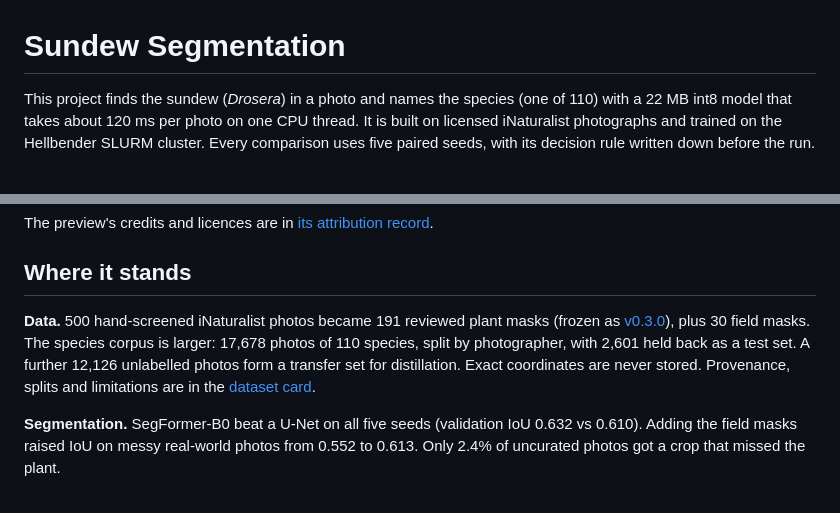
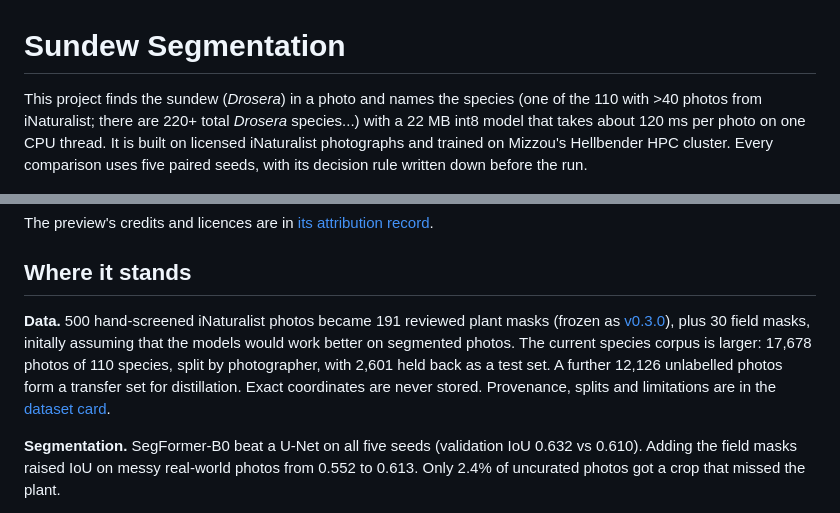
Before and after one commit to piercetaylor/sundew-segmenting, a Markdown page: README.md, 2 parts joined by grey strips. Rendered like a GitHub page.

Commit message:
Enhance README with updated project and data information
Updated project description and data details in README.md for clarity and additional context.

```diff
--- a/README.md
+++ b/README.md
@@ -1,6 +1,6 @@
 # Sundew Segmentation
 
-This project finds the sundew (*Drosera*) in a photo and names the species (one of 110) with a 22 MB int8 model that takes about 120 ms per photo on one CPU thread. It is built on licensed iNaturalist photographs and trained on the Hellbender SLURM cluster. Every comparison uses five paired seeds, with its decision rule written down before the run.
+This project finds the sundew (*Drosera*) in a photo and names the species (one of the 110 with >40 photos from iNaturalist; there are 220+ total *Drosera* species...) with a 22 MB int8 model that takes about 120 ms per photo on one CPU thread. It is built on licensed iNaturalist photographs and trained on Mizzou's Hellbender HPC cluster. Every comparison uses five paired seeds, with its decision rule written down before the run.
 
 ![Twelve licensed sundew examples](assets/dataset-preview.jpg)
 
@@ -8,7 +8,7 @@ The preview's credits and licences are in [its attribution record](assets/datase
 
 ## Where it stands
 
-**Data.** 500 hand-screened iNaturalist photos became 191 reviewed plant masks (frozen as [v0.3.0](docs/reports/dataset-freeze-v0.3.0.md)), plus 30 field masks. The species corpus is larger: 17,678 photos of 110 species, split by photographer, with 2,601 held back as a test set. A further 12,126 unlabelled photos form a transfer set for distillation. Exact coordinates are never stored. Provenance, splits and limitations are in the [dataset card](docs/reports/dataset-card.md).
+**Data.** 500 hand-screened iNaturalist photos became 191 reviewed plant masks (frozen as [v0.3.0](docs/reports/dataset-freeze-v0.3.0.md)), plus 30 field masks, initally assuming that the models would work better on segmented photos. The current species corpus is larger: 17,678 photos of 110 species, split by photographer, with 2,601 held back as a test set. A further 12,126 unlabelled photos form a transfer set for distillation. Exact coordinates are never stored. Provenance, splits and limitations are in the [dataset card](docs/reports/dataset-card.md).
 
 **Segmentation.** SegFormer-B0 beat a U-Net on all five seeds (validation IoU 0.632 vs 0.610). Adding the field masks raised IoU on messy real-world photos from 0.552 to 0.613. Only 2.4% of uncurated photos got a crop that missed the plant.
 
```
